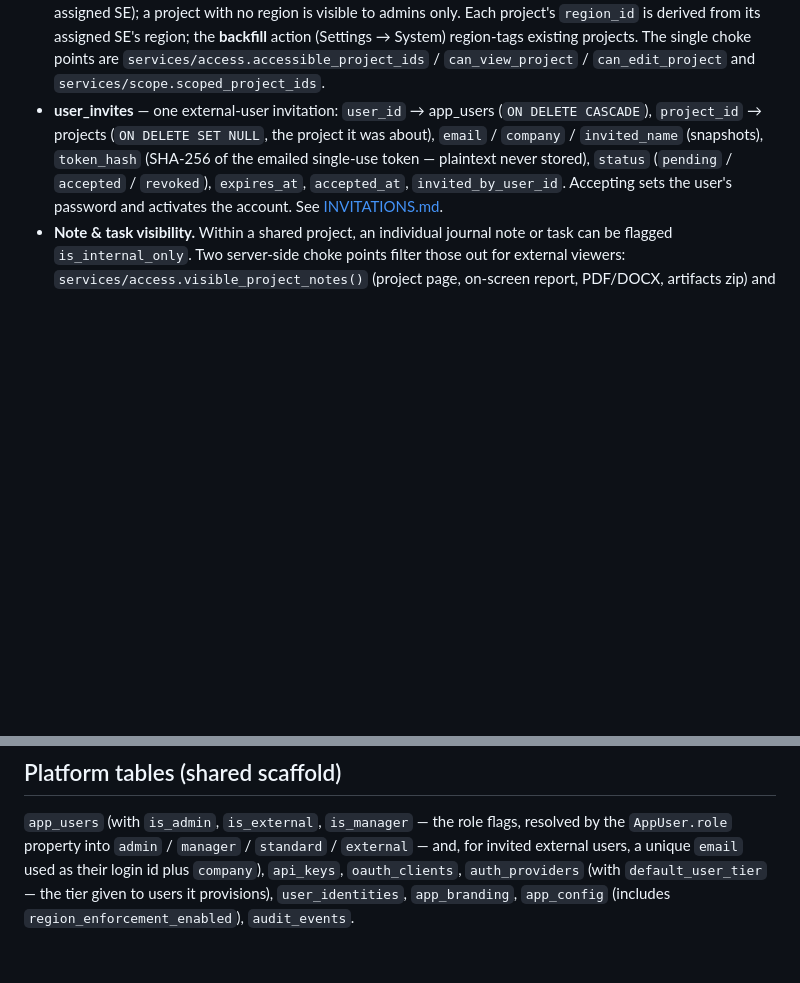
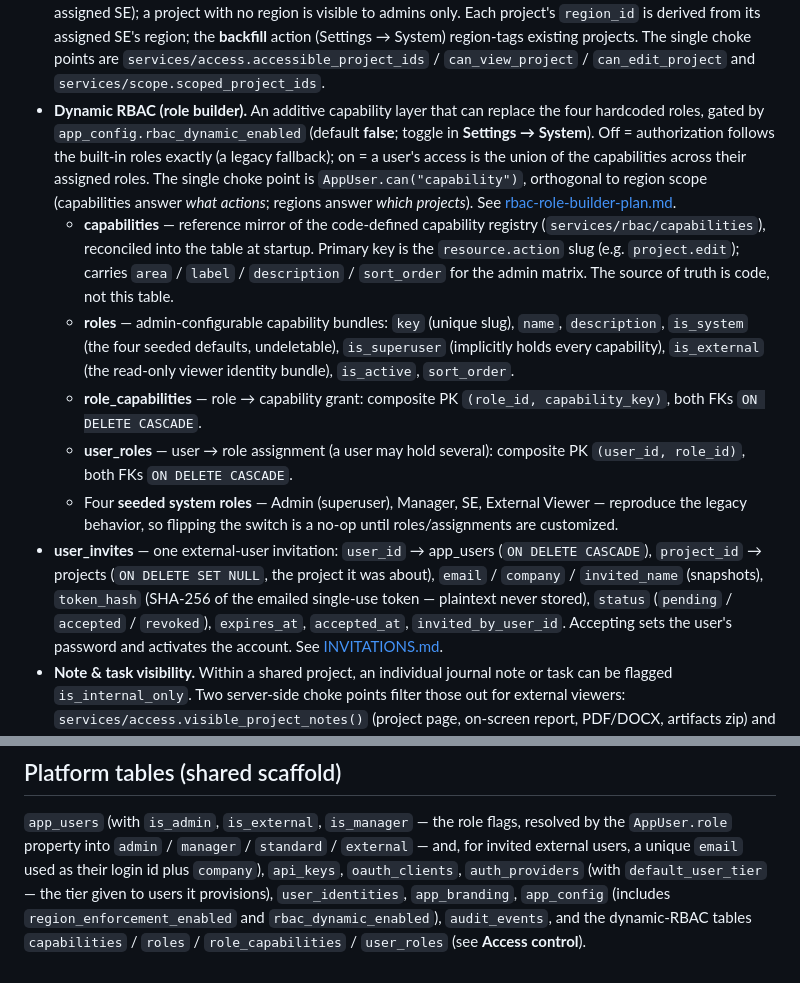
Before and after one commit to tmanmidwest/POC-Tracker, a Markdown page: docs/SCHEMA.md, 2 parts joined by grey strips. Drawn GitHub-style; blank space fills up the shorter version.

Commit message:
documentation from 1.2.1 updated

```diff
--- a/docs/SCHEMA.md
+++ b/docs/SCHEMA.md
@@ -124,6 +124,26 @@ live data cannot be deleted either (deactivate it instead).
   the **backfill** action (Settings → System) region-tags existing projects. The single choke
   points are `services/access.accessible_project_ids` / `can_view_project` / `can_edit_project`
   and `services/scope.scoped_project_ids`.
+- **Dynamic RBAC (role builder).** An additive capability layer that can replace the four
+  hardcoded roles, gated by `app_config.rbac_dynamic_enabled` (default **false**; toggle in
+  **Settings → System**). Off = authorization follows the built-in roles exactly (a legacy
+  fallback); on = a user's access is the union of the capabilities across their assigned roles.
+  The single choke point is `AppUser.can("capability")`, orthogonal to region scope (capabilities
+  answer *what actions*; regions answer *which projects*). See
+  [rbac-role-builder-plan.md](rbac-role-builder-plan.md).
+  - **capabilities** — reference mirror of the code-defined capability registry
+    (`services/rbac/capabilities`), reconciled into the table at startup. Primary key is the
+    `resource.action` slug (e.g. `project.edit`); carries `area` / `label` / `description` /
+    `sort_order` for the admin matrix. The source of truth is code, not this table.
+  - **roles** — admin-configurable capability bundles: `key` (unique slug), `name`, `description`,
+    `is_system` (the four seeded defaults, undeletable), `is_superuser` (implicitly holds every
+    capability), `is_external` (the read-only viewer identity bundle), `is_active`, `sort_order`.
+  - **role_capabilities** — role → capability grant: composite PK `(role_id, capability_key)`,
+    both FKs `ON DELETE CASCADE`.
+  - **user_roles** — user → role assignment (a user may hold several): composite PK
+    `(user_id, role_id)`, both FKs `ON DELETE CASCADE`.
+  - Four **seeded system roles** — Admin (superuser), Manager, SE, External Viewer — reproduce the
+    legacy behavior, so flipping the switch is a no-op until roles/assignments are customized.
 - **user_invites** — one external-user invitation: `user_id` → app_users (`ON DELETE CASCADE`),
   `project_id` → projects (`ON DELETE SET NULL`, the project it was about), `email` / `company` /
   `invited_name` (snapshots), `token_hash` (SHA-256 of the emailed single-use token — plaintext
@@ -151,4 +171,5 @@ live data cannot be deleted either (deactivate it instead).
 external users, a unique `email` used as their login id plus `company`), `api_keys`,
 `oauth_clients`, `auth_providers` (with `default_user_tier` — the tier given to users it
 provisions), `user_identities`, `app_branding`, `app_config` (includes
-`region_enforcement_enabled`), `audit_events`.
+`region_enforcement_enabled` and `rbac_dynamic_enabled`), `audit_events`, and the dynamic-RBAC
+tables `capabilities` / `roles` / `role_capabilities` / `user_roles` (see **Access control**).
```
Also changed, not shown: README.md (+13 -0 lines).
